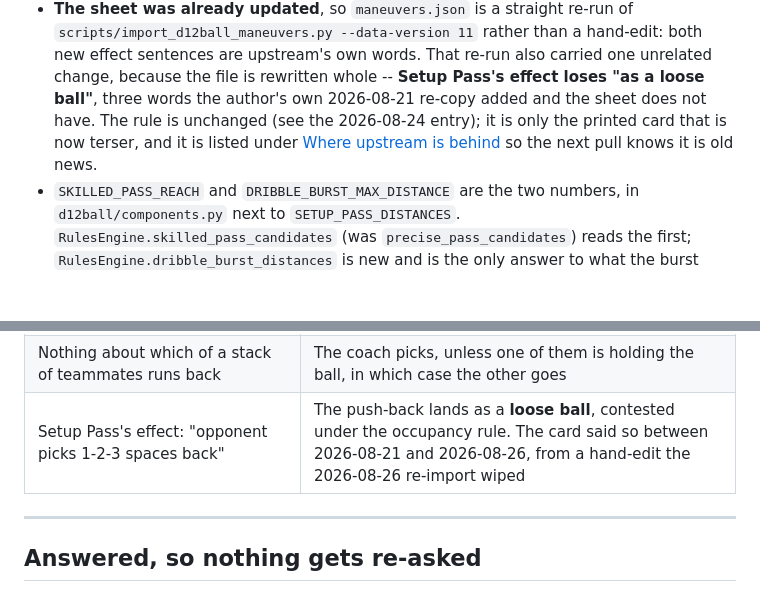
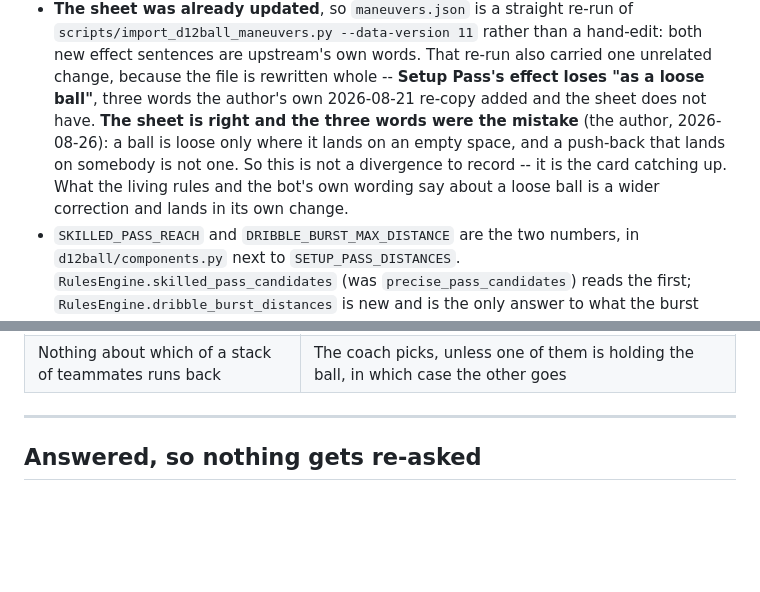
Before and after one commit to HolyTispoon/fool-bot, a Markdown page: docs/rules-log.md, 2 parts joined by grey strips. GitHub-like rendering; blank space fills up the shorter version.

Commit message:
Drop the claim that a Setup Pass push-back lands as a loose ball
The author's correction: a ball is loose only where it lands on an
empty space, so a push-back that lands on somebody is not one. The
sheet is right and the three words the 2026-08-21 re-copy added were
the mistake, so there is no divergence to record under "Where upstream
is behind" -- the re-import is the card catching up.

The wider correction to what a loose ball is, in the living rules and
in what the bot says, lands separately.

Co-Authored-By: Claude Opus 5 <noreply@anthropic.com>

```diff
--- a/docs/rules-log.md
+++ b/docs/rules-log.md
@@ -129,10 +129,11 @@ Where this lands in the code:
   `scripts/import_d12ball_maneuvers.py --data-version 11` rather than a hand-edit: both new
   effect sentences are upstream's own words. That re-run also carried one unrelated change,
   because the file is rewritten whole -- **Setup Pass's effect loses "as a loose ball"**, three
-  words the author's own 2026-08-21 re-copy added and the sheet does not have. The rule is
-  unchanged (see the 2026-08-24 entry); it is only the printed card that is now terser, and it
-  is listed under [Where upstream is behind](#where-upstream-is-behind) so the next pull knows
-  it is old news.
+  words the author's own 2026-08-21 re-copy added and the sheet does not have. **The sheet is
+  right and the three words were the mistake** (the author, 2026-08-26): a ball is loose only
+  where it lands on an empty space, and a push-back that lands on somebody is not one. So this
+  is not a divergence to record -- it is the card catching up. What the living rules and the
+  bot's own wording say about a loose ball is a wider correction and lands in its own change.
 - `SKILLED_PASS_REACH` and `DRIBBLE_BURST_MAX_DISTANCE` are the two numbers, in
   `d12ball/components.py` next to `SETUP_PASS_DISTANCES`.
   `RulesEngine.skilled_pass_candidates` (was `precise_pass_candidates`) reads the first;
@@ -1719,7 +1720,6 @@ list to diff a fresh pull against: a difference already here is old news, anythi
 | Two 15-minute periods, each clocked 0 to 15 | One running clock: 00-15 in the first half, 16-30 in the second, and it keeps counting past a period's last minute for as long as last possession runs |
 | The maneuvers sheet has a "Die value" column, and the component data two head-coach d6s | Maneuvers are chosen from the cards; the selection dice are not part of the rules at all (2026-08-17). The column and `head_coach_dice` are still imported, so a fresh pull rewrites them |
 | Nothing about which of a stack of teammates runs back | The coach picks, unless one of them is holding the ball, in which case the other goes |
-| Setup Pass's effect: "opponent picks 1-2-3 spaces back" | The push-back lands as a **loose ball**, contested under the occupancy rule. The card said so between 2026-08-21 and 2026-08-26, from a hand-edit the 2026-08-26 re-import wiped |
 
 ---
 
```
